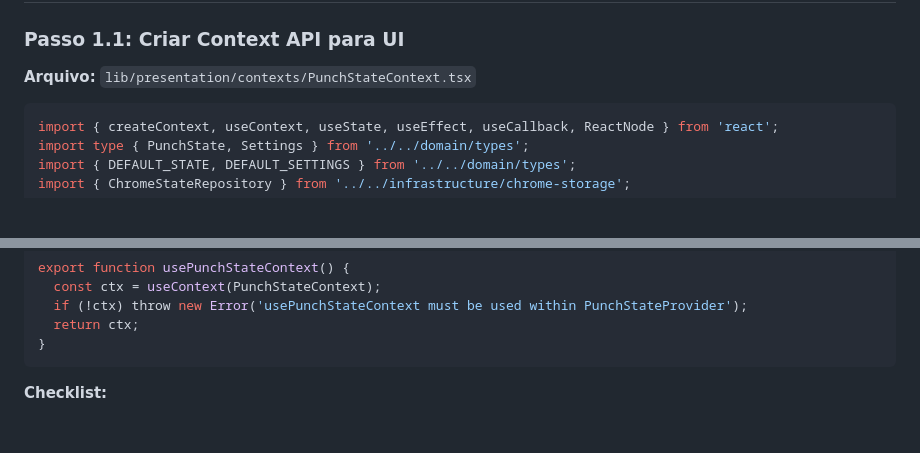
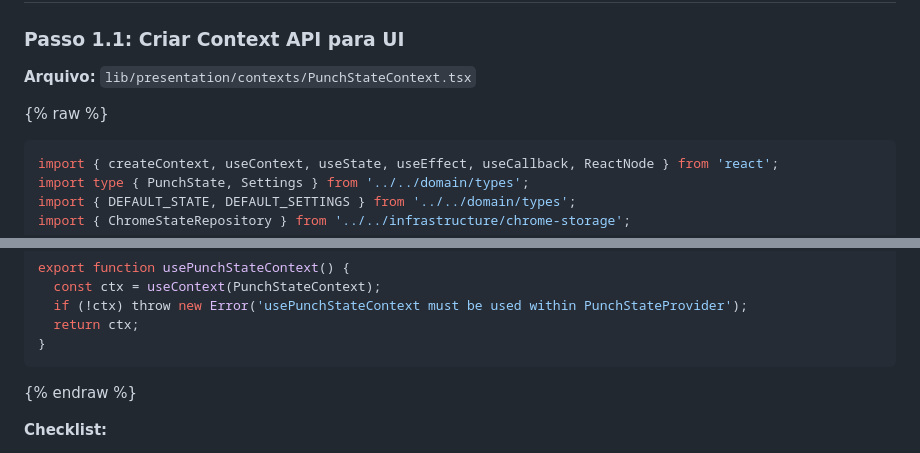
Before and after one commit to gabrielgstein-dev/ponto-plugin, a Markdown page: docs/roadmaps/roadmap-refatoracao-estado.md, 2 parts joined by grey strips. Drawn GitHub-style; blank space fills up the shorter version.

````diff
--- a/docs/roadmaps/roadmap-refatoracao-estado.md
+++ b/docs/roadmaps/roadmap-refatoracao-estado.md
@@ -31,6 +31,7 @@ Refatorar gestão de estado para:
 ### Passo 1.1: Criar Context API para UI
 **Arquivo:** `lib/presentation/contexts/PunchStateContext.tsx`
 
+{% raw %}
 ```typescript
 import { createContext, useContext, useState, useEffect, useCallback, ReactNode } from 'react';
 import type { PunchState, Settings } from '../../domain/types';
@@ -106,6 +107,7 @@ export function usePunchStateContext() {
   return ctx;
 }
 ```
+{% endraw %}
 
 **Checklist:**
 - [ ] Criar arquivo `PunchStateContext.tsx`
````
Also changed, not shown: PUBLICACAO-LOJAS.md (+1 -1 lines), docs/roadmaps/roadmap-hora-extra.md (+2 -0 lines).
